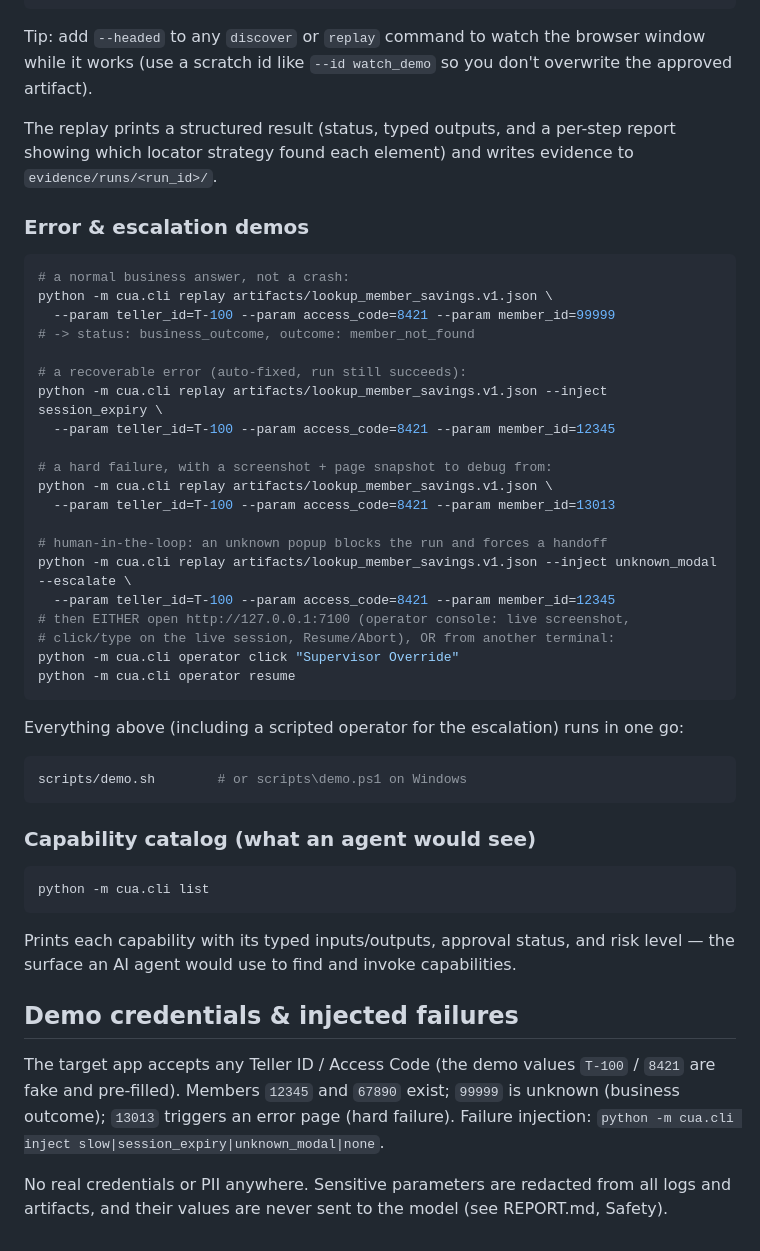
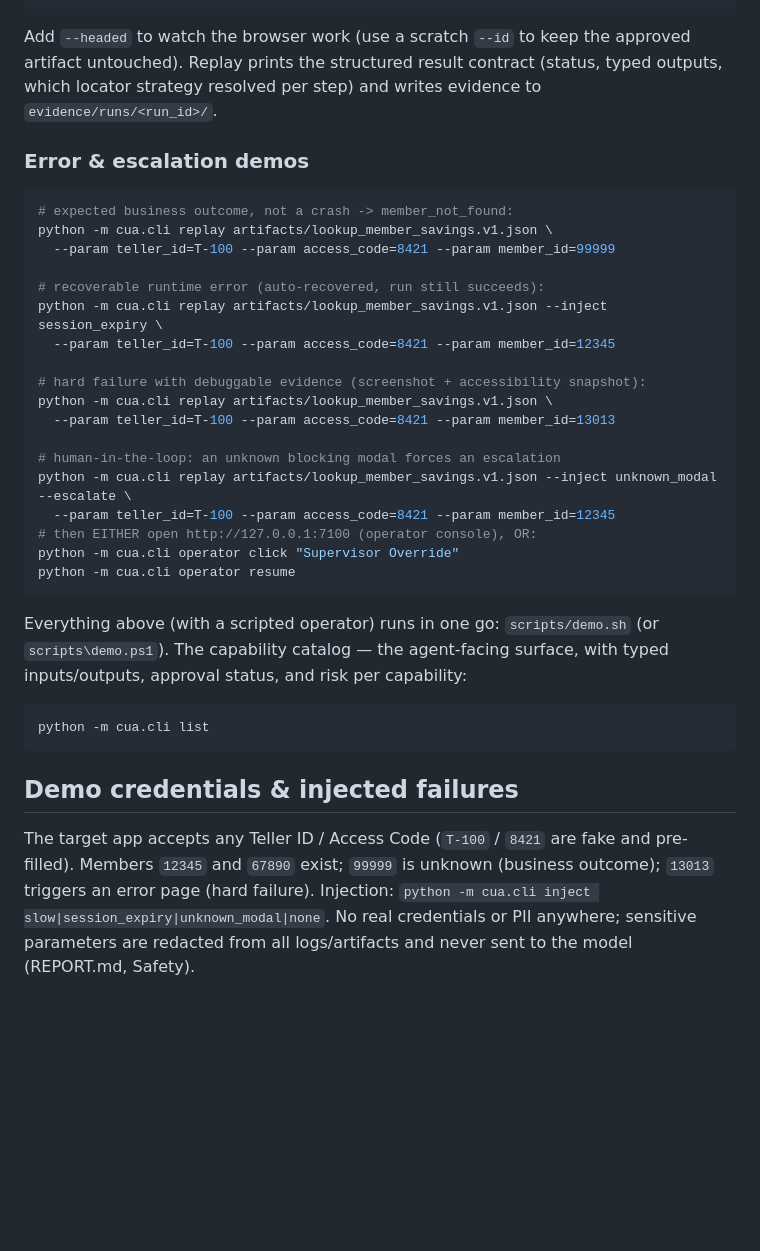
Before and after one commit to AlexisDrain/InterfaceAI-Assignment, a Markdown page: README.md, the part around one of its changes. Drawn GitHub-style; blank space fills up the shorter version.

````diff
--- a/README.md
+++ b/README.md
@@ -79,61 +66,47 @@ python -m cua.cli replay artifacts/lookup_member_savings.v1.json \
   --param teller_id=T-100 --param access_code=8421 --param member_id=67890
 ```
 
-Tip: add `--headed` to any `discover` or `replay` command to watch the browser
-window while it works (use a scratch id like `--id watch_demo` so you don't
-overwrite the approved artifact).
-
-The replay prints a structured result (status, typed outputs, and a per-step
-report showing which locator strategy found each element) and writes evidence
-to `evidence/runs/<run_id>/`.
+Add `--headed` to watch the browser work (use a scratch `--id` to keep the
+approved artifact untouched). Replay prints the structured result contract
+(status, typed outputs, which locator strategy resolved per step) and writes
+evidence to `evidence/runs/<run_id>/`.
 
 ### Error & escalation demos
 
 ```bash
-# a normal business answer, not a crash:
+# expected business outcome, not a crash -> member_not_found:
 python -m cua.cli replay artifacts/lookup_member_savings.v1.json \
   --param teller_id=T-100 --param access_code=8421 --param member_id=99999
-# -> status: business_outcome, outcome: member_not_found
 
-# a recoverable error (auto-fixed, run still succeeds):
+# recoverable runtime error (auto-recovered, run still succeeds):
 python -m cua.cli replay artifacts/lookup_member_savings.v1.json --inject session_expiry \
   --param teller_id=T-100 --param access_code=8421 --param member_id=12345
 
-# a hard failure, with a screenshot + page snapshot to debug from:
+# hard failure with debuggable evidence (screenshot + accessibility snapshot):
 python -m cua.cli replay artifacts/lookup_member_savings.v1.json \
   --param teller_id=T-100 --param access_code=8421 --param member_id=13013
 
-# human-in-the-loop: an unknown popup blocks the run and forces a handoff
+# human-in-the-loop: an unknown blocking modal forces an escalation
 python -m cua.cli replay artifacts/lookup_member_savings.v1.json --inject unknown_modal --escalate \
   --param teller_id=T-100 --param access_code=8421 --param member_id=12345
-# then EITHER open http://127.0.0.1:7100 (operator console: live screenshot,
-# click/type on the live session, Resume/Abort), OR from another terminal:
+# then EITHER open http://127.0.0.1:7100 (operator console), OR:
 python -m cua.cli operator click "Supervisor Override"
 python -m cua.cli operator resume
 ```
 
-Everything above (including a scripted operator for the escalation) runs in one go:
-
-```bash
-scripts/demo.sh        # or scripts\demo.ps1 on Windows
-```
-
-### Capability catalog (what an agent would see)
+Everything above (with a scripted operator) runs in one go: `scripts/demo.sh`
+(or `scripts\demo.ps1`). The capability catalog — the agent-facing surface, with
+typed inputs/outputs, approval status, and risk per capability:
 
 ```bash
 python -m cua.cli list
 ```
 
-Prints each capability with its typed inputs/outputs, approval status, and risk
-level — the surface an AI agent would use to find and invoke capabilities.
-
 ## Demo credentials & injected failures
 
-The target app accepts any Teller ID / Access Code (the demo values `T-100` /
-`8421` are fake and pre-filled). Members `12345` and `67890` exist; `99999` is
-unknown (business outcome); `13013` triggers an error page (hard failure).
-Failure injection: `python -m cua.cli inject slow|session_expiry|unknown_modal|none`.
-
-No real credentials or PII anywhere. Sensitive parameters are redacted from all
-logs and artifacts, and their values are never sent to the model (see REPORT.md,
-Safety).
+The target app accepts any Teller ID / Access Code (`T-100` / `8421` are fake and
+pre-filled). Members `12345` and `67890` exist; `99999` is unknown (business
+outcome); `13013` triggers an error page (hard failure). Injection:
+`python -m cua.cli inject slow|session_expiry|unknown_modal|none`. No real
+credentials or PII anywhere; sensitive parameters are redacted from all
+logs/artifacts and never sent to the model (REPORT.md, Safety).
````
Also changed, not shown: other parts of README.md (+23 -36 lines), REPORT.md (+90 -115 lines).
